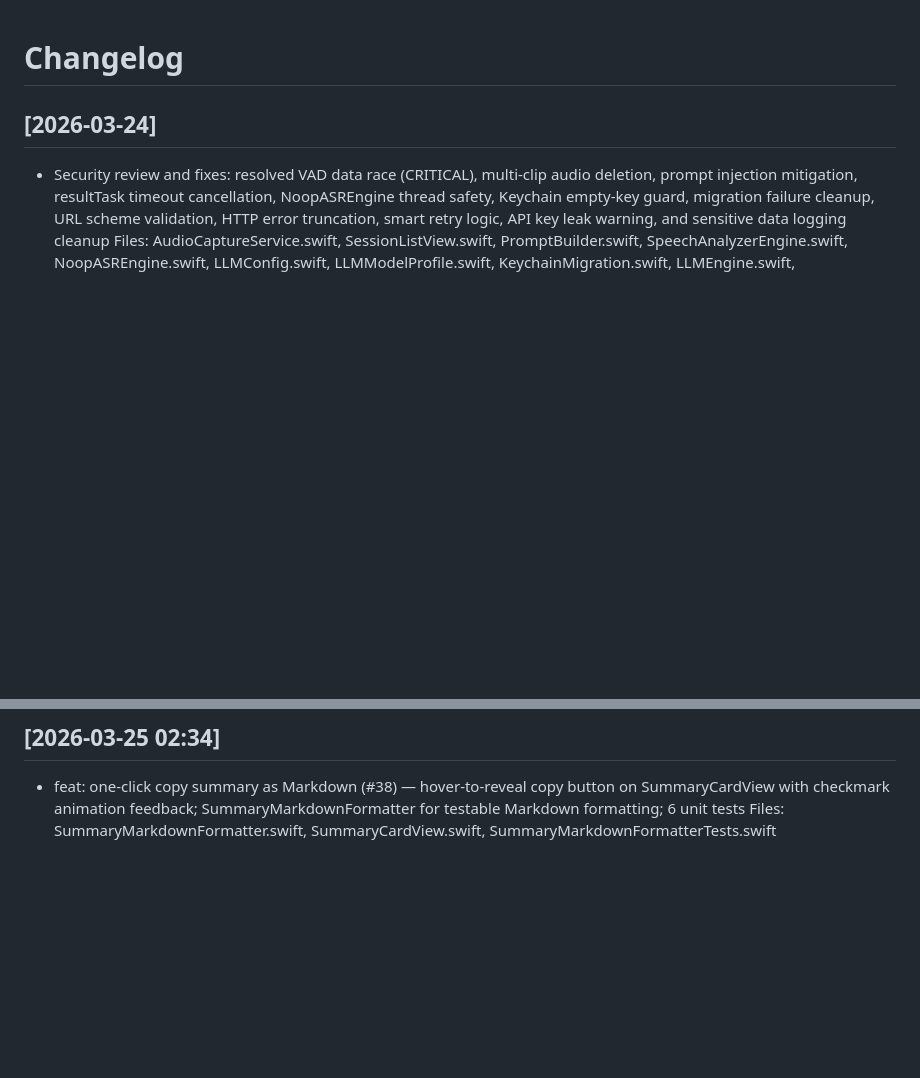
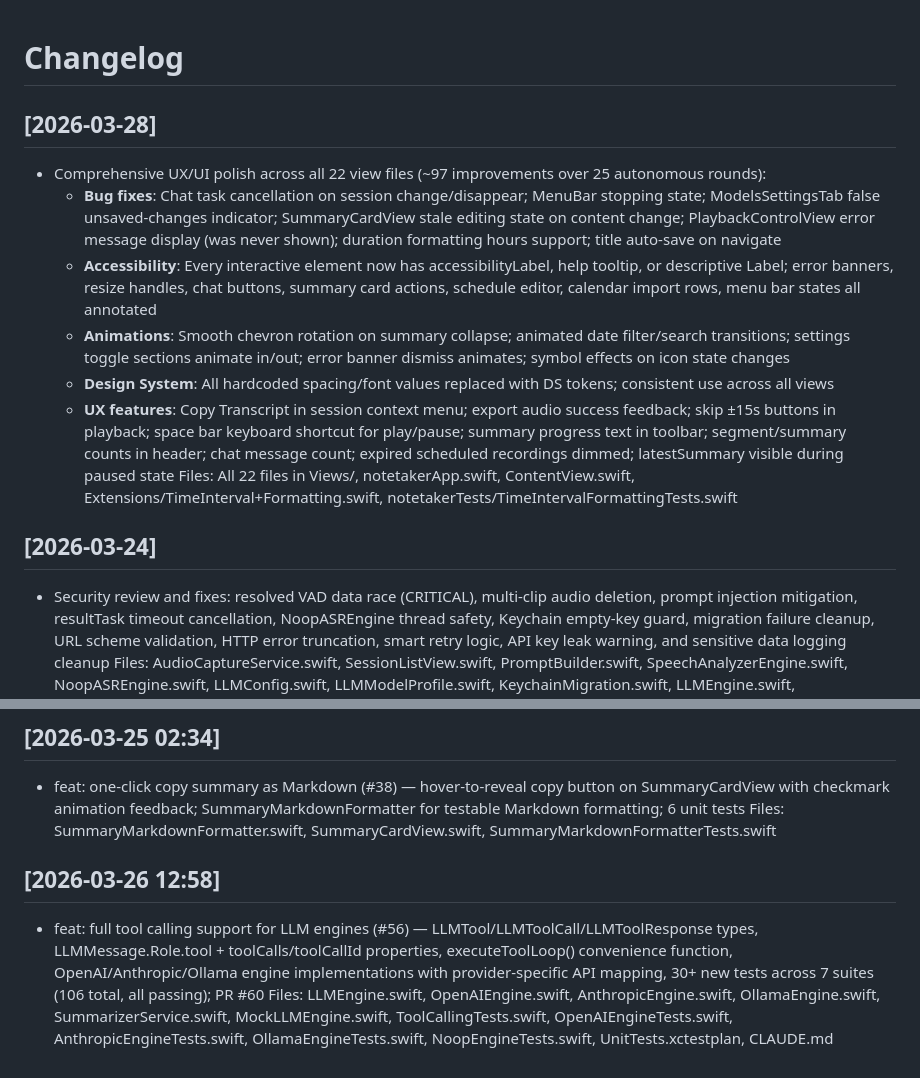
Before and after one commit to StevenLi-phoenix/TranscribeNote, a Markdown page: CHANGELOG.md, 2 parts joined by grey strips. GitHub-like rendering; blank space fills up the shorter version.

Commit message:
docs: update CHANGELOG with comprehensive UX/UI polish summary

```diff
--- a/CHANGELOG.md
+++ b/CHANGELOG.md
@@ -1,4 +1,14 @@
 # Changelog
+
+## [2026-03-28]
+
+- Comprehensive UX/UI polish across all 22 view files (~97 improvements over 25 autonomous rounds):
+  - **Bug fixes**: Chat task cancellation on session change/disappear; MenuBar stopping state; ModelsSettingsTab false unsaved-changes indicator; SummaryCardView stale editing state on content change; PlaybackControlView error message display (was never shown); duration formatting hours support; title auto-save on navigate
+  - **Accessibility**: Every interactive element now has accessibilityLabel, help tooltip, or descriptive Label; error banners, resize handles, chat buttons, summary card actions, schedule editor, calendar import rows, menu bar states all annotated
+  - **Animations**: Smooth chevron rotation on summary collapse; animated date filter/search transitions; settings toggle sections animate in/out; error banner dismiss animates; symbol effects on icon state changes
+  - **Design System**: All hardcoded spacing/font values replaced with DS tokens; consistent use across all views
+  - **UX features**: Copy Transcript in session context menu; export audio success feedback; skip ±15s buttons in playback; space bar keyboard shortcut for play/pause; summary progress text in toolbar; segment/summary counts in header; chat message count; expired scheduled recordings dimmed; latestSummary visible during paused state
+  Files: All 22 files in Views/, notetakerApp.swift, ContentView.swift, Extensions/TimeInterval+Formatting.swift, notetakerTests/TimeIntervalFormattingTests.swift
 
 ## [2026-03-24]
 
@@ -53,3 +63,8 @@
 
 - feat: one-click copy summary as Markdown (#38) — hover-to-reveal copy button on SummaryCardView with checkmark animation feedback; SummaryMarkdownFormatter for testable Markdown formatting; 6 unit tests
   Files: SummaryMarkdownFormatter.swift, SummaryCardView.swift, SummaryMarkdownFormatterTests.swift
+
+## [2026-03-26 12:58]
+
+- feat: full tool calling support for LLM engines (#56) — LLMTool/LLMToolCall/LLMToolResponse types, LLMMessage.Role.tool + toolCalls/toolCallId properties, executeToolLoop() convenience function, OpenAI/Anthropic/Ollama engine implementations with provider-specific API mapping, 30+ new tests across 7 suites (106 total, all passing); PR #60
+  Files: LLMEngine.swift, OpenAIEngine.swift, AnthropicEngine.swift, OllamaEngine.swift, SummarizerService.swift, MockLLMEngine.swift, ToolCallingTests.swift, OpenAIEngineTests.swift, AnthropicEngineTests.swift, OllamaEngineTests.swift, NoopEngineTests.swift, UnitTests.xctestplan, CLAUDE.md
```
